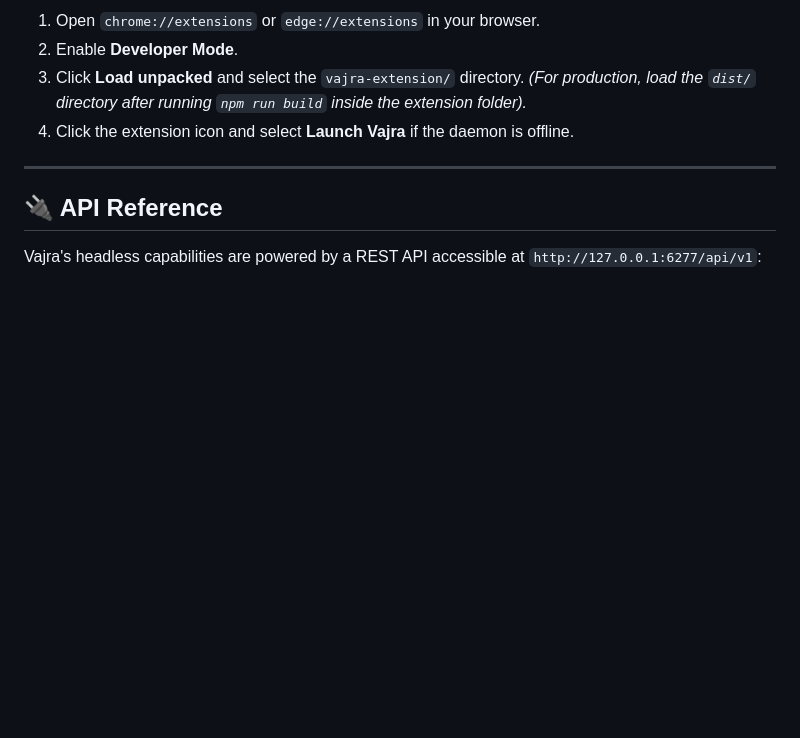
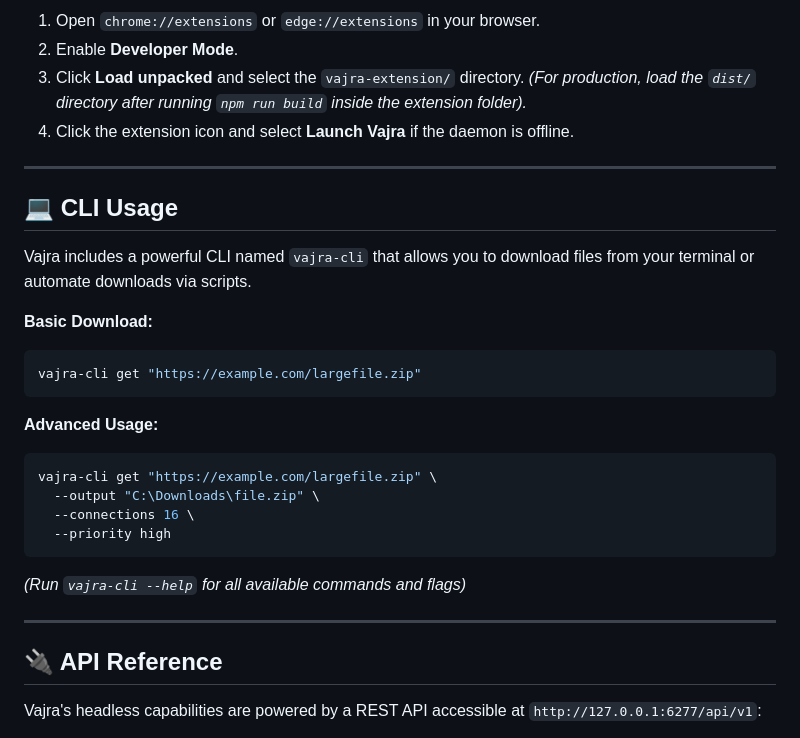
Before and after one commit to msmayanksingh22/Vajra-Download-Manager, a Markdown page: README.md, the part around the change. Rendered like a GitHub page; blank space fills up the shorter version.

Commit message:
docs: update readme and changelog for v0.2.1 release and CLI

````diff
--- a/README.md
+++ b/README.md
@@ -134,6 +134,26 @@ dev.bat
 
 ---
 
+## 💻 CLI Usage
+
+Vajra includes a powerful CLI named `vajra-cli` that allows you to download files from your terminal or automate downloads via scripts.
+
+**Basic Download:**
+```bash
+vajra-cli get "https://example.com/largefile.zip"
+```
+
+**Advanced Usage:**
+```bash
+vajra-cli get "https://example.com/largefile.zip" \
+  --output "C:\Downloads\file.zip" \
+  --connections 16 \
+  --priority high
+```
+*(Run `vajra-cli --help` for all available commands and flags)*
+
+---
+
 ## 🔌 API Reference
 
 Vajra's headless capabilities are powered by a REST API accessible at `http://127.0.0.1:6277/api/v1`:
````
Also changed, not shown: CHANGELOG.md (+2 -2 lines).
